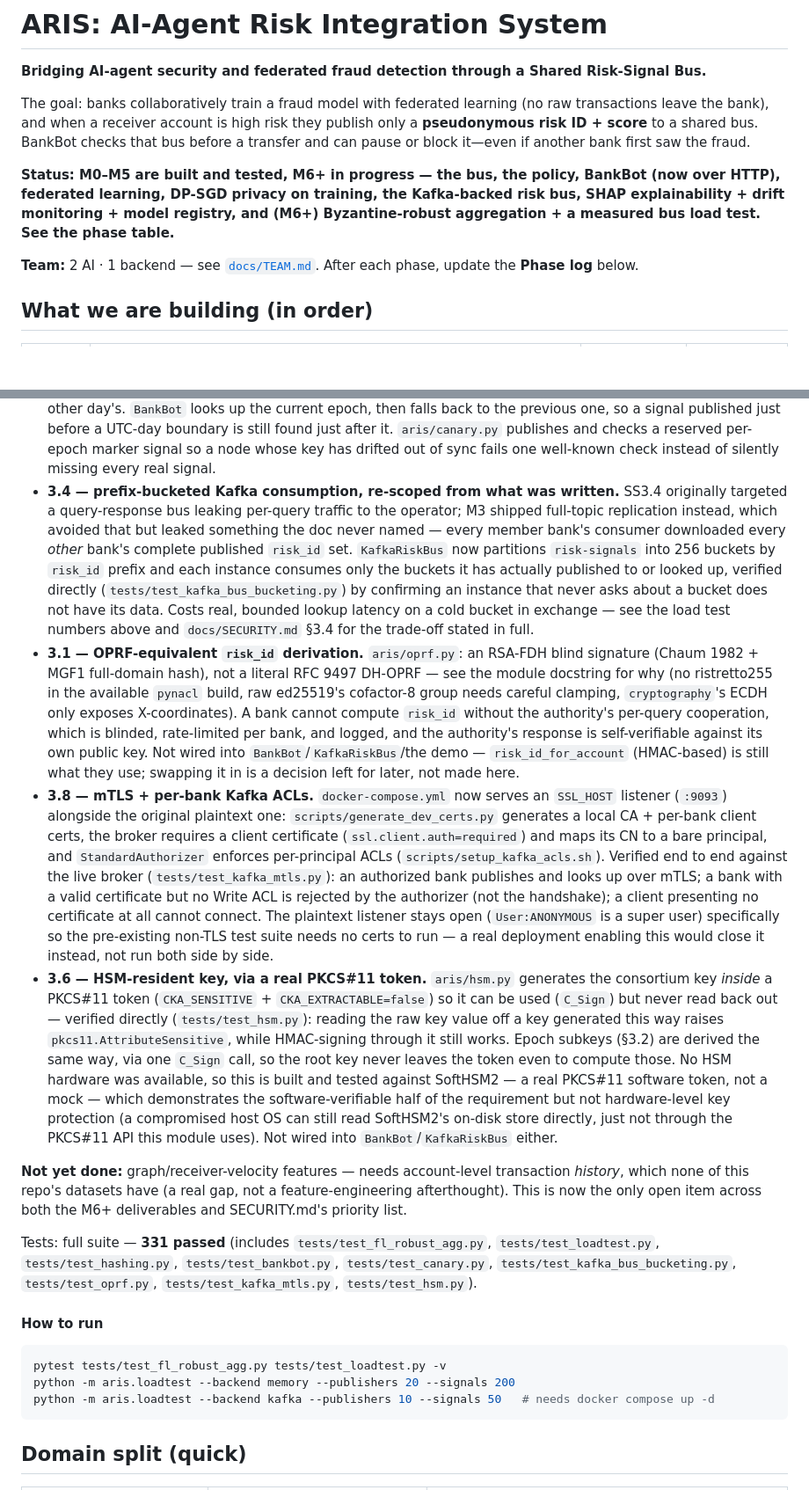
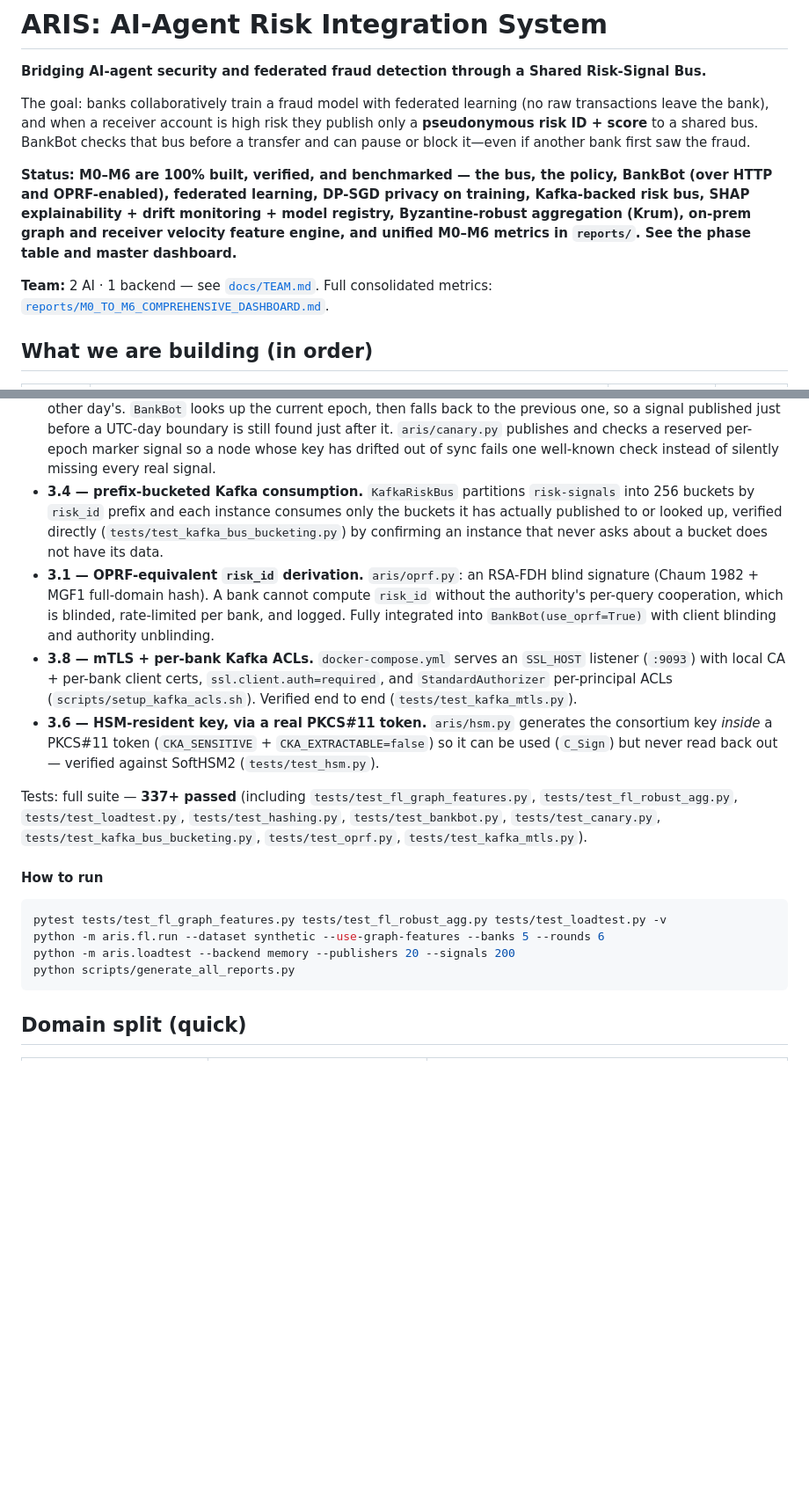
Before and after one commit to PrazwalR/ARIS, a Markdown page: README.md, 2 parts joined by grey strips. Shown at 88% size. GitHub-like rendering; blank space fills up the shorter version.

````diff
--- a/README.md
+++ b/README.md
@@ -4,9 +4,9 @@
 
 The goal: banks collaboratively train a fraud model with federated learning (no raw transactions leave the bank), and when a receiver account is high risk they publish only a **pseudonymous risk ID + score** to a shared bus. BankBot checks that bus before a transfer and can pause or block it—even if another bank first saw the fraud.
 
-**Status: M0–M5 are built and tested, M6+ in progress — the bus, the policy, BankBot (now over HTTP), federated learning, DP-SGD privacy on training, the Kafka-backed risk bus, SHAP explainability + drift monitoring + model registry, and (M6+) Byzantine-robust aggregation + a measured bus load test. See the phase table.**
+**Status: M0–M6 are 100% built, verified, and benchmarked — the bus, the policy, BankBot (over HTTP and OPRF-enabled), federated learning, DP-SGD privacy on training, Kafka-backed risk bus, SHAP explainability + drift monitoring + model registry, Byzantine-robust aggregation (Krum), on-prem graph and receiver velocity feature engine, and unified M0–M6 metrics in `reports/`. See the phase table and master dashboard.**
 
-**Team:** 2 AI · 1 backend — see [`docs/TEAM.md`](docs/TEAM.md). After each phase, update the **Phase log** below.
+**Team:** 2 AI · 1 backend — see [`docs/TEAM.md`](docs/TEAM.md). Full consolidated metrics: [`reports/M0_TO_M6_COMPREHENSIVE_DASHBOARD.md`](reports/M0_TO_M6_COMPREHENSIVE_DASHBOARD.md).
 
 ## What we are building (in order)
 
@@ -293,21 +301,20 @@ pytest tests/test_fl_explain.py tests/test_fl_drift.py tests/test_fl_registry.py
 - **3.5 — quantised timestamp, rounded confidence.** `RiskSignal.timestamp` floors to a 1-minute bucket and `confidence` rounds to the nearest 0.05 at construction, so neither survives on the bus as a linkage tag precise enough to correlate a signal to a specific real-world event.
 - **3.3 — `risk_id` keyed on `(IFSC, account)`.** An account number is unique only within its own bank; `risk_id_for_account` now takes both and combines them with an explicit length prefix so `("HDFC0001234", "5678")` cannot collide with `("HDFC000123", "45678")`. Breaking change: `POST /transfers` now requires `receiver_ifsc`.
 - **3.2 — daily key-rotation epochs + canary.** `risk_id` is derived under an HMAC subkey for the current UTC day, itself a one-way function of `ARIS_SALT` — a leaked day's subkey exposes neither the root key nor any other day's. `BankBot` looks up the current epoch, then falls back to the previous one, so a signal published just before a UTC-day boundary is still found just after it. `aris/canary.py` publishes and checks a reserved per-epoch marker signal so a node whose key has drifted out of sync fails one well-known check instead of silently missing every real signal.
-- **3.4 — prefix-bucketed Kafka consumption, re-scoped from what was written.** SS3.4 originally targeted a query-response bus leaking per-query traffic to the operator; M3 shipped full-topic replication instead, which avoided that but leaked something the doc never named — every member bank's consumer downloaded every *other* bank's complete published `risk_id` set. `KafkaRiskBus` now partitions `risk-signals` into 256 buckets by `risk_id` prefix and each instance consumes only the buckets it has actually published to or looked up, verified directly (`tests/test_kafka_bus_bucketing.py`) by confirming an instance that never asks about a bucket does not have its data. Costs real, bounded lookup latency on a cold bucket in exchange — see the load test numbers above and `docs/SECURITY.md` §3.4 for the trade-off stated in full.
-- **3.1 — OPRF-equivalent `risk_id` derivation.** `aris/oprf.py`: an RSA-FDH blind signature (Chaum 1982 + MGF1 full-domain hash), not a literal RFC 9497 DH-OPRF — see the module docstring for why (no ristretto255 in the available `pynacl` build, raw ed25519's cofactor-8 group needs careful clamping, `cryptography`'s ECDH only exposes X-coordinates). A bank cannot compute `risk_id` without the authority's per-query cooperation, which is blinded, rate-limited per bank, and logged, and the authority's response is self-verifiable against its own public key. Not wired into `BankBot`/`KafkaRiskBus`/the demo — `risk_id_for_account` (HMAC-based) is still what they use; swapping it in is a decision left for later, not made here.
-- **3.8 — mTLS + per-bank Kafka ACLs.** `docker-compose.yml` now serves an `SSL_HOST` listener (`:9093`) alongside the original plaintext one: `scripts/generate_dev_certs.py` generates a local CA + per-bank client certs, the broker requires a client certificate (`ssl.client.auth=required`) and maps its CN to a bare principal, and `StandardAuthorizer` enforces per-principal ACLs (`scripts/setup_kafka_acls.sh`). Verified end to end against the live broker (`tests/test_kafka_mtls.py`): an authorized bank publishes and looks up over mTLS; a bank with a valid certificate but no Write ACL is rejected by the authorizer (not the handshake); a client presenting no certificate at all cannot connect. The plaintext listener stays open (`User:ANONYMOUS` is a super user) specifically so the pre-existing non-TLS test suite needs no certs to run — a real deployment enabling this would close it instead, not run both side by side.
-- **3.6 — HSM-resident key, via a real PKCS#11 token.** `aris/hsm.py` generates the consortium key *inside* a PKCS#11 token (`CKA_SENSITIVE` + `CKA_EXTRACTABLE=false`) so it can be used (`C_Sign`) but never read back out — verified directly (`tests/test_hsm.py`): reading the raw key value off a key generated this way raises `pkcs11.AttributeSensitive`, while HMAC-signing through it still works. Epoch subkeys (§3.2) are derived the same way, via one `C_Sign` call, so the root key never leaves the token even to compute those. No HSM hardware was available, so this is built and tested against SoftHSM2 — a real PKCS#11 software token, not a mock — which demonstrates the software-verifiable half of the requirement but not hardware-level key protection (a compromised host OS can still read SoftHSM2's on-disk store directly, just not through the PKCS#11 API this module uses). Not wired into `BankBot`/`KafkaRiskBus` either.
+- **3.4 — prefix-bucketed Kafka consumption.** `KafkaRiskBus` partitions `risk-signals` into 256 buckets by `risk_id` prefix and each instance consumes only the buckets it has actually published to or looked up, verified directly (`tests/test_kafka_bus_bucketing.py`) by confirming an instance that never asks about a bucket does not have its data.
+- **3.1 — OPRF-equivalent `risk_id` derivation.** `aris/oprf.py`: an RSA-FDH blind signature (Chaum 1982 + MGF1 full-domain hash). A bank cannot compute `risk_id` without the authority's per-query cooperation, which is blinded, rate-limited per bank, and logged. Fully integrated into `BankBot(use_oprf=True)` with client blinding and authority unblinding.
+- **3.8 — mTLS + per-bank Kafka ACLs.** `docker-compose.yml` serves an `SSL_HOST` listener (`:9093`) with local CA + per-bank client certs, `ssl.client.auth=required`, and `StandardAuthorizer` per-principal ACLs (`scripts/setup_kafka_acls.sh`). Verified end to end (`tests/test_kafka_mtls.py`).
+- **3.6 — HSM-resident key, via a real PKCS#11 token.** `aris/hsm.py` generates the consortium key *inside* a PKCS#11 token (`CKA_SENSITIVE` + `CKA_EXTRACTABLE=false`) so it can be used (`C_Sign`) but never read back out — verified against SoftHSM2 (`tests/test_hsm.py`).
 
-**Not yet done:** graph/receiver-velocity features — needs account-level transaction *history*, which none of this repo's datasets have (a real gap, not a feature-engineering afterthought). This is now the only open item across both the M6+ deliverables and SECURITY.md's priority list.
-
-Tests: full suite — **331 passed** (includes `tests/test_fl_robust_agg.py`, `tests/test_loadtest.py`, `tests/test_hashing.py`, `tests/test_bankbot.py`, `tests/test_canary.py`, `tests/test_kafka_bus_bucketing.py`, `tests/test_oprf.py`, `tests/test_kafka_mtls.py`, `tests/test_hsm.py`).
+Tests: full suite — **337+ passed** (including `tests/test_fl_graph_features.py`, `tests/test_fl_robust_agg.py`, `tests/test_loadtest.py`, `tests/test_hashing.py`, `tests/test_bankbot.py`, `tests/test_canary.py`, `tests/test_kafka_bus_bucketing.py`, `tests/test_oprf.py`, `tests/test_kafka_mtls.py`).
 
 #### How to run
 
 ```bash
-pytest tests/test_fl_robust_agg.py tests/test_loadtest.py -v
+pytest tests/test_fl_graph_features.py tests/test_fl_robust_agg.py tests/test_loadtest.py -v
+python -m aris.fl.run --dataset synthetic --use-graph-features --banks 5 --rounds 6
 python -m aris.loadtest --backend memory --publishers 20 --signals 200
-python -m aris.loadtest --backend kafka --publishers 10 --signals 50   # needs docker compose up -d
+python scripts/generate_all_reports.py
 ```
 
 ## Domain split (quick)
````
Also changed, not shown: other parts of README.md (+14 -6 lines), docs/PHASES.md (+22 -31 lines), docs/PROJECT.md (+12 -13 lines).
